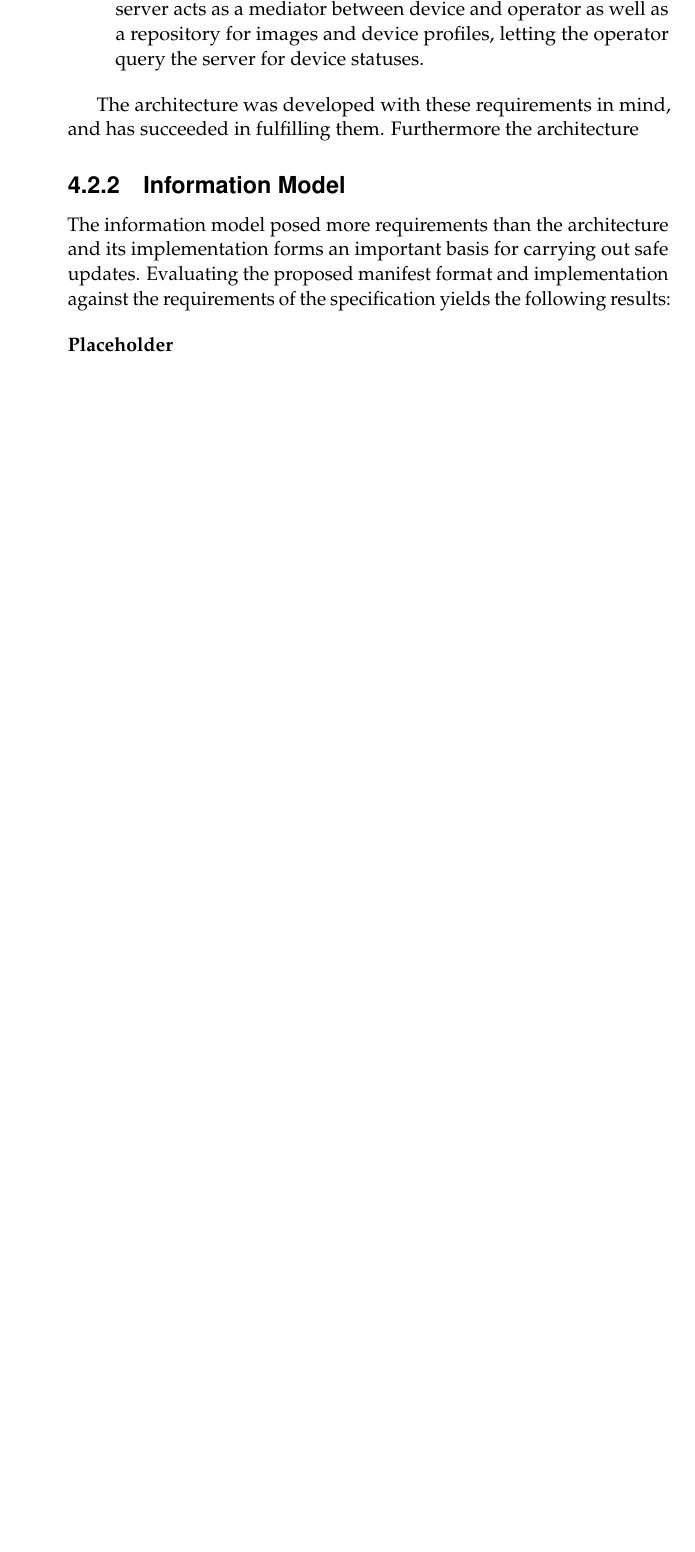
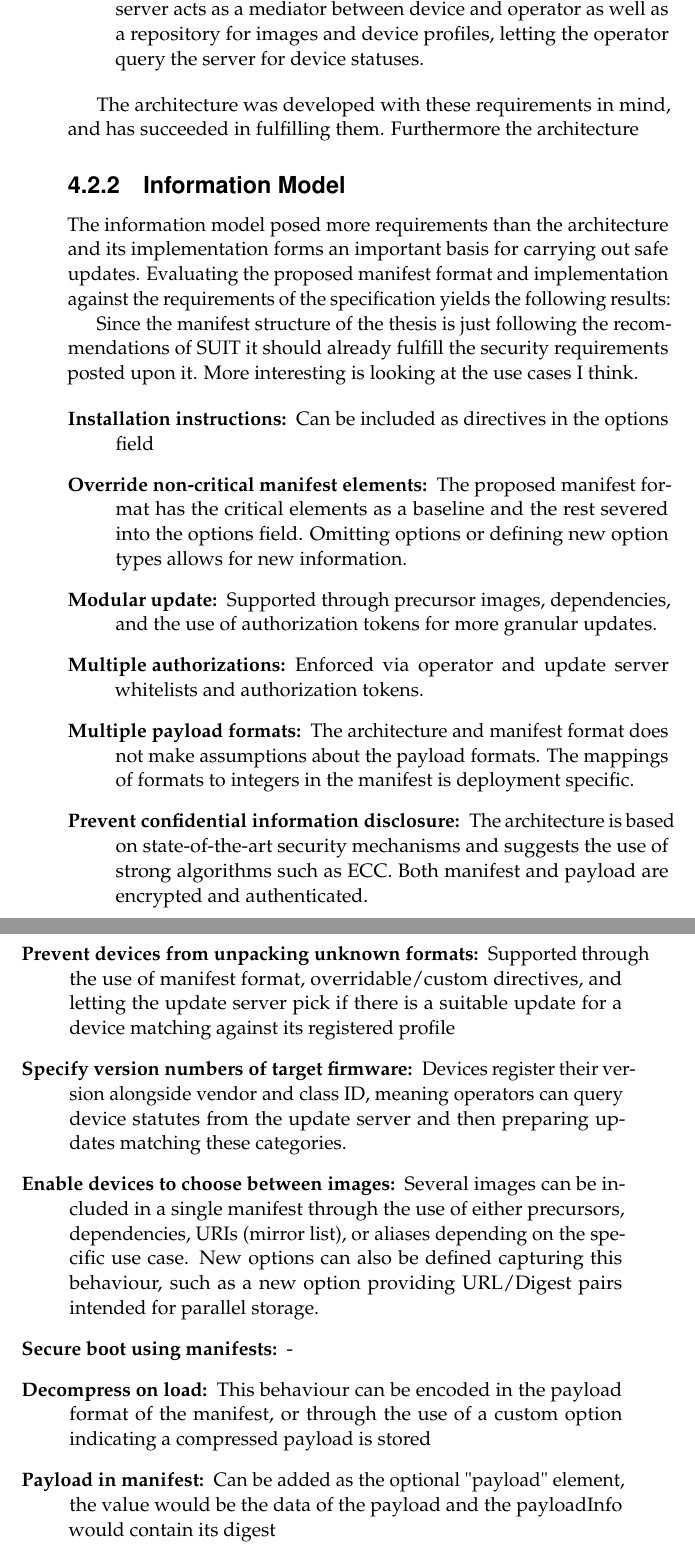
Before and after one commit to SimonCarlson/thesis, a LaTeX thesis (transcript/0-thesis.tex, which reads transcript/4-evaluation.tex): part of page 67 of 74 before the commit and two parts of pages 67 and 68 of 75 after it, the two joined at a grey line, cut so that both start at the same text, the shorter picture padded with empty space. The pictures show the PDF file transcript/0-thesis.pdf that the author committed with the source.

Commit message:
Beginnings of qualitative evaluation of manifest

```diff
--- a/transcript/4-evaluation.tex
+++ b/transcript/4-evaluation.tex
@@ -72,9 +81,64 @@ forms an important basis for carrying out safe updates. Evaluating the proposed
 format and implementation against the requirements of the specification yields the
 following results:
 
+% TODO: Rewrite, explain further
+Since the manifest structure of the thesis is just following the recommendations of SUIT
+it should already fulfill the security requirements posted upon it. More interesting is
+looking at the use cases I think.
+
 \begin{description}
-    \item[Placeholder]
-    % TODO: Descriptive list with requirements from information model document akin to the
-    % one above
+    \item[Installation instructions:]
+        Can be included as directives in the options field
+    \item[Override non-critical manifest elements:]
+        The proposed manifest format has the critical elements as a baseline and the rest
+        severed into the options field. Omitting options or defining new option types
+        allows for new information.
+    \item[Modular update:]
+        Supported through precursor images, dependencies, and the use of authorization
+        tokens for more granular updates.
+
+    \item[Multiple authorizations:]
+        Enforced via operator and update server whitelists and authorization tokens.
+
+    \item[Multiple payload formats:]
+        The architecture and manifest format does not make assumptions about the payload
+        formats. The mappings of formats to integers in the manifest is deployment
+        specific.
+
+    \item[Prevent confidential information disclosure:]
+        The architecture is based on state-of-the-art security mechanisms and suggests the
+        use of strong algorithms such as ECC. Both manifest and payload are encrypted and
+        authenticated.
+
+    \item[Prevent devices from unpacking unknown formats:]
+        Supported through the use of manifest format, overridable/custom directives, and
+        letting the update server pick if there is a suitable update for a device matching
+        against its registered profile
+
+    \item[Specify version numbers of target firmware:]
+        Devices register their version alongside vendor and class ID, meaning operators
+        can query device statutes from the update server and then preparing updates
+        matching these categories.
+
+    \item[Enable devices to choose between images:]
+        Several images can be included in a single manifest through the use of either
+        precursors, dependencies, URIs (mirror list), or aliases depending on the specific
+        use case. New options can also be defined capturing this behaviour, such as a new
+        option providing URL/Digest pairs intended for parallel storage.
+
+    \item[Secure boot using manifests:]
+        - % TODO: No idea about secure boot, have not looked into it whatsoever (scope?)
+
+    \item[Decompress on load:]
+        This behaviour can be encoded in the payload format of the manifest, or through
+        the use of a custom option indicating a compressed payload is stored
+
+    \item[Payload in manifest:]
+        Can be added as the optional "payload" element, the value would be the data of the
+        payload and the payloadInfo would contain its digest
+
+    \item[Simple parsing:]
+        The manifest format used is simple to parse even for embedded devices
 \end{description}
+
 \end{document}
```
Also changed, not shown: transcript/0-thesis.pdf, transcript/4-evaluation.tex (9 more changed lines).
